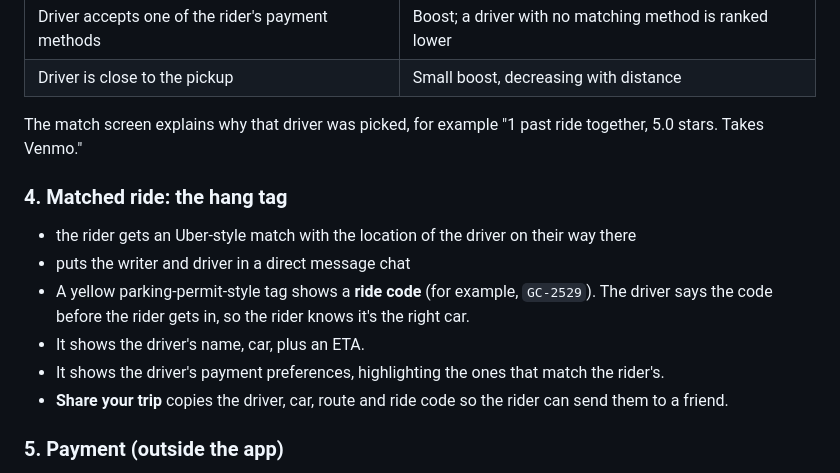
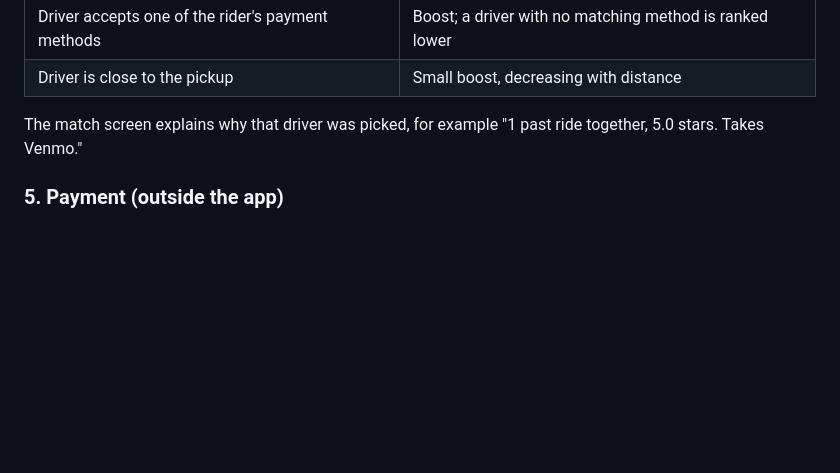
Before and after one commit to DillonSantana/GCLifts, a Markdown page: README.md, the part around the change. Drawn GitHub-style; blank space fills up the shorter version.

Commit message:
Remove matched ride hang tag section from README
Removed details about the matched ride hang tag feature from the README.

```diff
--- a/README.md
+++ b/README.md
@@ -37,14 +37,6 @@ Each online driver with an open seat gets a score. The highest score wins:
 | Driver is close to the pickup | Small boost, decreasing with distance |
 
 The match screen explains why that driver was picked, for example "1 past ride together, 5.0 stars. Takes Venmo."
-
-### 4. Matched ride: the hang tag
-- the rider gets an Uber-style match with the location of the driver on their way there
-- puts the writer and driver in a direct message chat
-- A yellow parking-permit-style tag shows a **ride code** (for example, `GC-2529`). The driver says the code before the rider gets in, so the rider knows it's the right car.
-- It shows the driver's name, car, plus an ETA.
-- It shows the driver's payment preferences, highlighting the ones that match the rider's.
-- **Share your trip** copies the driver, car, route and ride code so the rider can send them to a friend.
 
 ### 5. Payment (outside the app)
 - Money moves directly between the rider and driver in Cash App, Venmo or PayPal.
```
